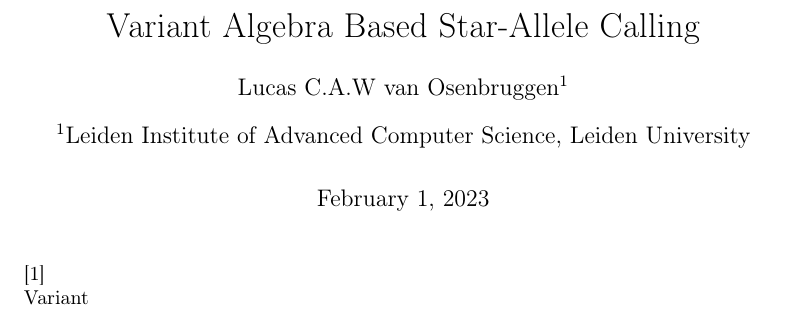
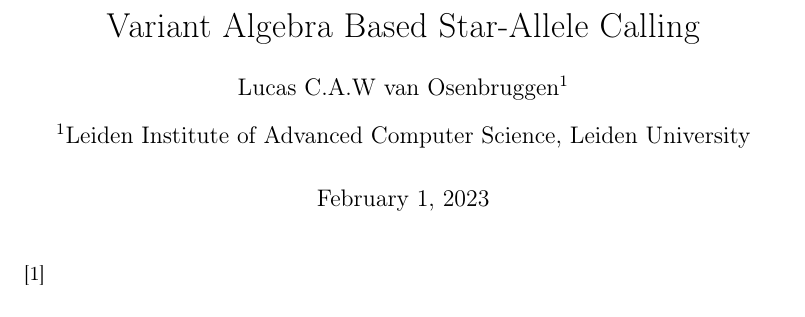
Before and after one commit to lukaas33/bachelor-scriptie, a LaTeX paper (main.tex): part of page 1 of 7, cut so that both start at the same text. Compiled offline with pdfLaTeX; a LaTeX package or settings file that is missing is left out.

Commit message:
Fixed glossary compiling

```diff
--- a/main.tex
+++ b/main.tex
@@ -21,9 +21,9 @@
 \usepackage{commands/variant-algebra} % Own mathematical commands
 \graphicspath{{resources/images}}
 \addbibresource{resources/references.bib}
-\makeglossaries
 \loadglsentries{resources/terms/main.gls}
 \loadglsentries[acronym]{resources/terms/main.acr}
+\makeglossaries
 %
 % General setup of document
 \selectlanguage{english}
@@ -45,7 +45,6 @@
 % Title page
 \maketitle
 \cite{Vis2023AVariants}\\
-\Gls*{variant}
 \thispagestyle{fancy}
 \newpage
 %
```
Also changed, not shown: resources/terms/main.gls, 1 other file.
